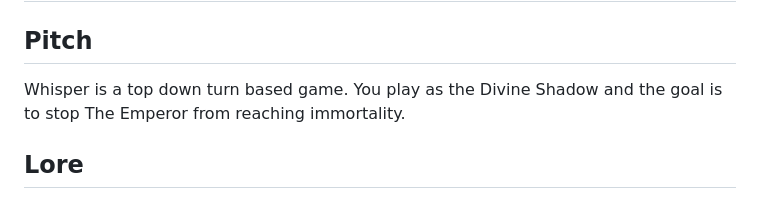
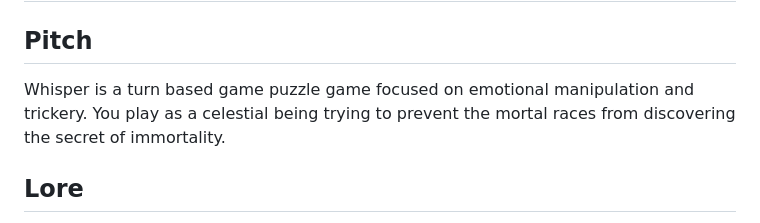
Before and after one commit to dndoja/whisper, a Markdown page: README.md, the part around the change. Drawn GitHub-style.

Commit message:
chore: improve Pitch in the readme

```diff
--- a/README.md
+++ b/README.md
@@ -2,7 +2,8 @@
 
 ## Pitch
 
-Whisper is a top down turn based game. You play as the Divine Shadow and the goal is to stop The Emperor from reaching immortality.
+Whisper is a turn based game puzzle game focused on emotional manipulation and trickery.
+You play as a celestial being trying to prevent the mortal races from discovering the secret of immortality.
 
 ## Lore
 
```
